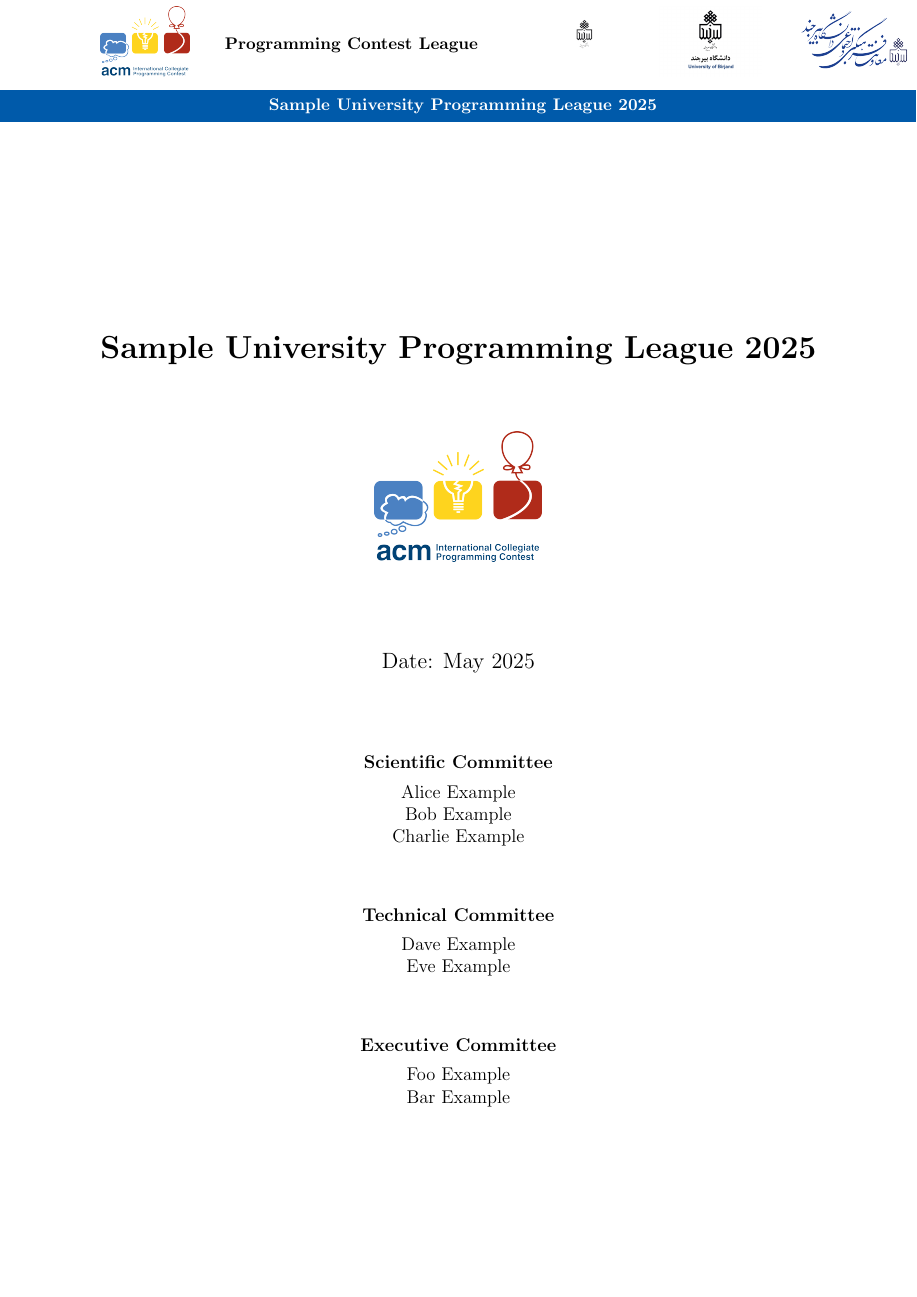
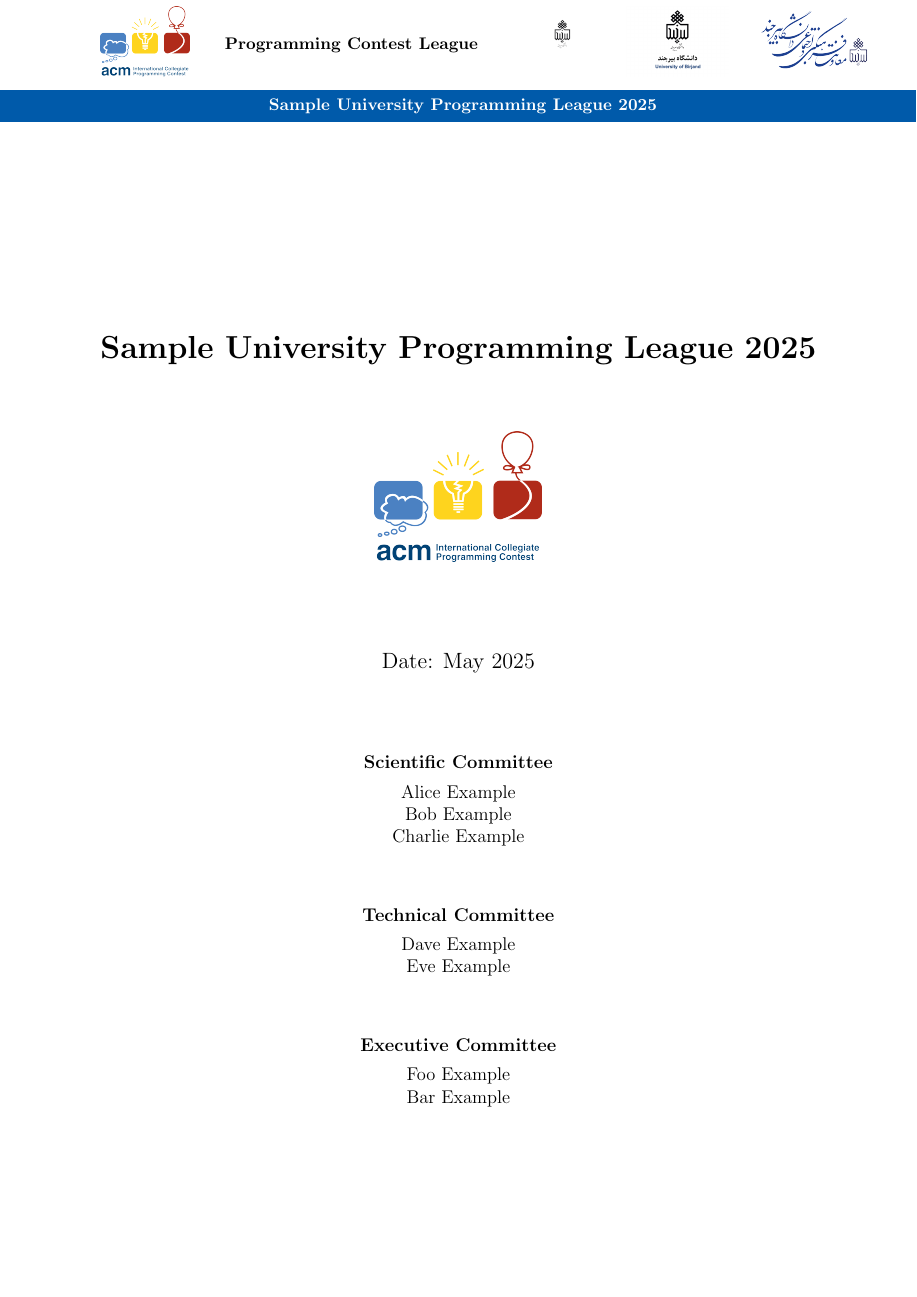
Before and after one commit to SSCE-UB/LaTeX-ICPC-problems-template, a LaTeX document (template.tex): page 1 of 4. Compiled offline with pdfLaTeX.

Commit message:
Justify header's logos to left

```diff
--- a/template.tex
+++ b/template.tex
@@ -75,9 +75,9 @@
 		\begin{tabular}{@{} m{0.10\textwidth} m{0.45\textwidth} m{0.15\textwidth} m{0.15\textwidth} m{0.15\textwidth} @{}}
 			\centering\includegraphics[height=1.6cm]{logo/icpc-logo} &
 			\centering\small\bfseries \ContestSeriesName &
-			\centering\includegraphics[height=1.6cm]{logo/university-logo} &
-			\centering\includegraphics[height=1.6cm]{logo/scientific-logo} &
-			\centering\includegraphics[height=1.6cm]{logo/cultural-logo}
+			\centering\hspace*{-1cm}\includegraphics[height=1.6cm]{logo/university-logo} &
+			\centering\hspace*{-1.5cm}\includegraphics[height=1.6cm]{logo/scientific-logo} &
+			\centering\hspace*{-1cm}\includegraphics[height=1.6cm]{logo/cultural-logo}
 		\end{tabular}
 
 	\end{minipage}
```
Also changed, not shown: template.tex (4 more changed lines).
